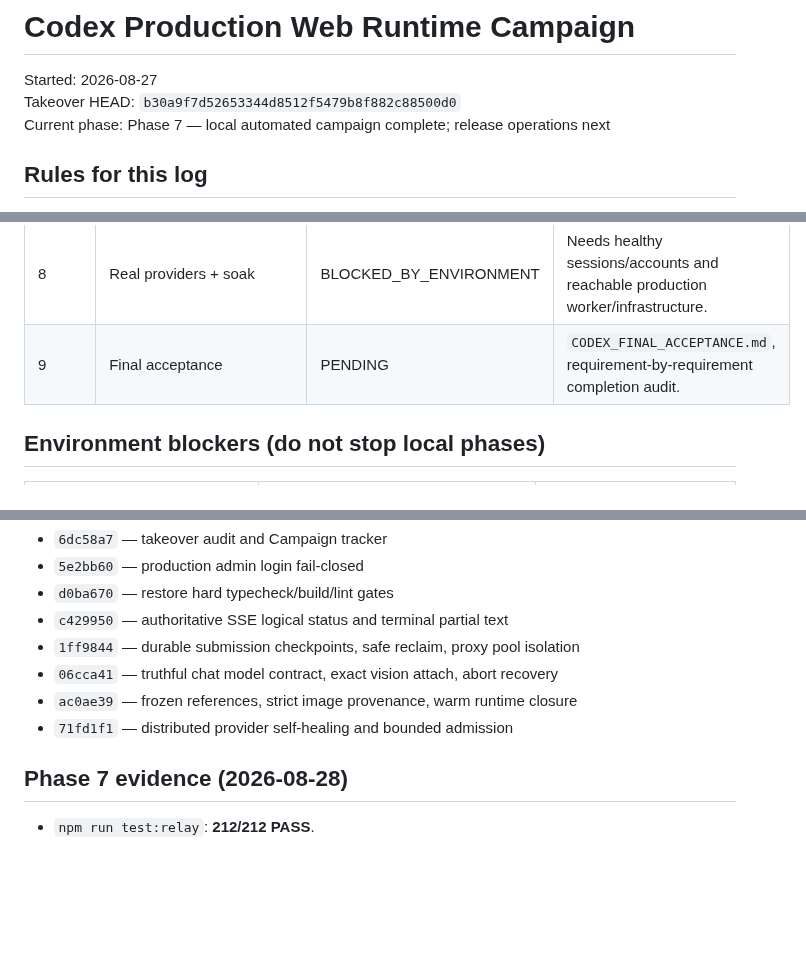
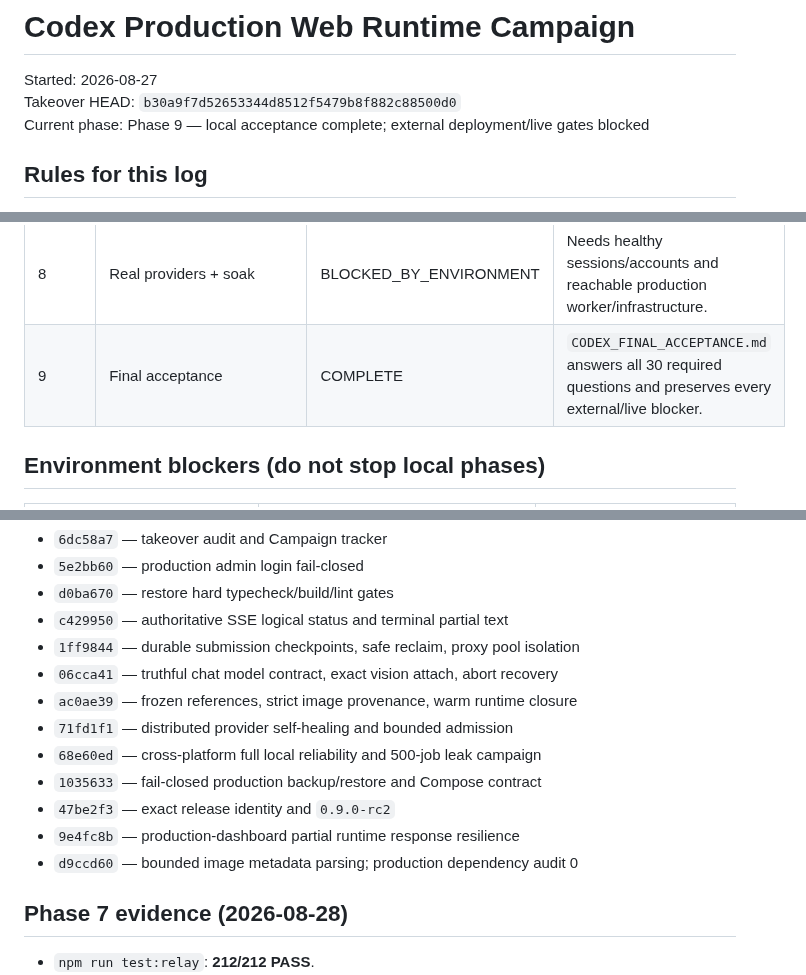
Before and after one commit to leilei6878-spec/relay-web-api, a Markdown page: docs/CODEX_CAMPAIGN_PROGRESS.md, 3 parts joined by grey strips. Drawn GitHub-style; blank space fills up the shorter version.

Commit message:
docs: publish final Codex acceptance report

```diff
--- a/docs/CODEX_CAMPAIGN_PROGRESS.md
+++ b/docs/CODEX_CAMPAIGN_PROGRESS.md
@@ -2,7 +2,7 @@
 
 Started: 2026-08-27
 Takeover HEAD: `b30a9f7d52653344d8512f5479b8f882c88500d0`
-Current phase: Phase 7 — local automated campaign complete; release operations next
+Current phase: Phase 9 — local acceptance complete; external deployment/live gates blocked
 
 ## Rules for this log
 
@@ -51,7 +51,7 @@ At takeover:
 | 7D | Dev + production browser render | COMPLETE | Desktop and 390×844 mobile render with visible content, no horizontal overflow, and zero browser-console warnings/errors. Production-only partial runtime response crash was found, fixed, rebuilt, and retested. |
 | 7E | Production dependency audit | COMPLETE | Official npm audit 0 vulnerabilities after removing unpatched `image-size` and replacing it with bounded PNG/JPEG/WebP parsing. |
 | 8 | Real providers + soak | BLOCKED_BY_ENVIRONMENT | Needs healthy sessions/accounts and reachable production worker/infrastructure. |
-| 9 | Final acceptance | PENDING | `CODEX_FINAL_ACCEPTANCE.md`, requirement-by-requirement completion audit. |
+| 9 | Final acceptance | COMPLETE | `CODEX_FINAL_ACCEPTANCE.md` answers all 30 required questions and preserves every external/live blocker. |
 
 ## Environment blockers (do not stop local phases)
 
@@ -85,6 +85,11 @@ runs. No zero is inferred from unit tests:
 - `06cca41` — truthful chat model contract, exact vision attach, abort recovery
 - `ac0ae39` — frozen references, strict image provenance, warm runtime closure
 - `71fd1f1` — distributed provider self-healing and bounded admission
+- `68e60ed` — cross-platform full local reliability and 500-job leak campaign
+- `1035633` — fail-closed production backup/restore and Compose contract
+- `47be2f3` — exact release identity and `0.9.0-rc2`
+- `9e4fc8b` — production-dashboard partial runtime response resilience
+- `d9ccd60` — bounded image metadata parsing; production dependency audit 0
 
 ## Phase 7 evidence (2026-08-28)
 
```
Also changed, not shown: docs/CODEX_FINAL_ACCEPTANCE.md (added, +207 -0 lines).
